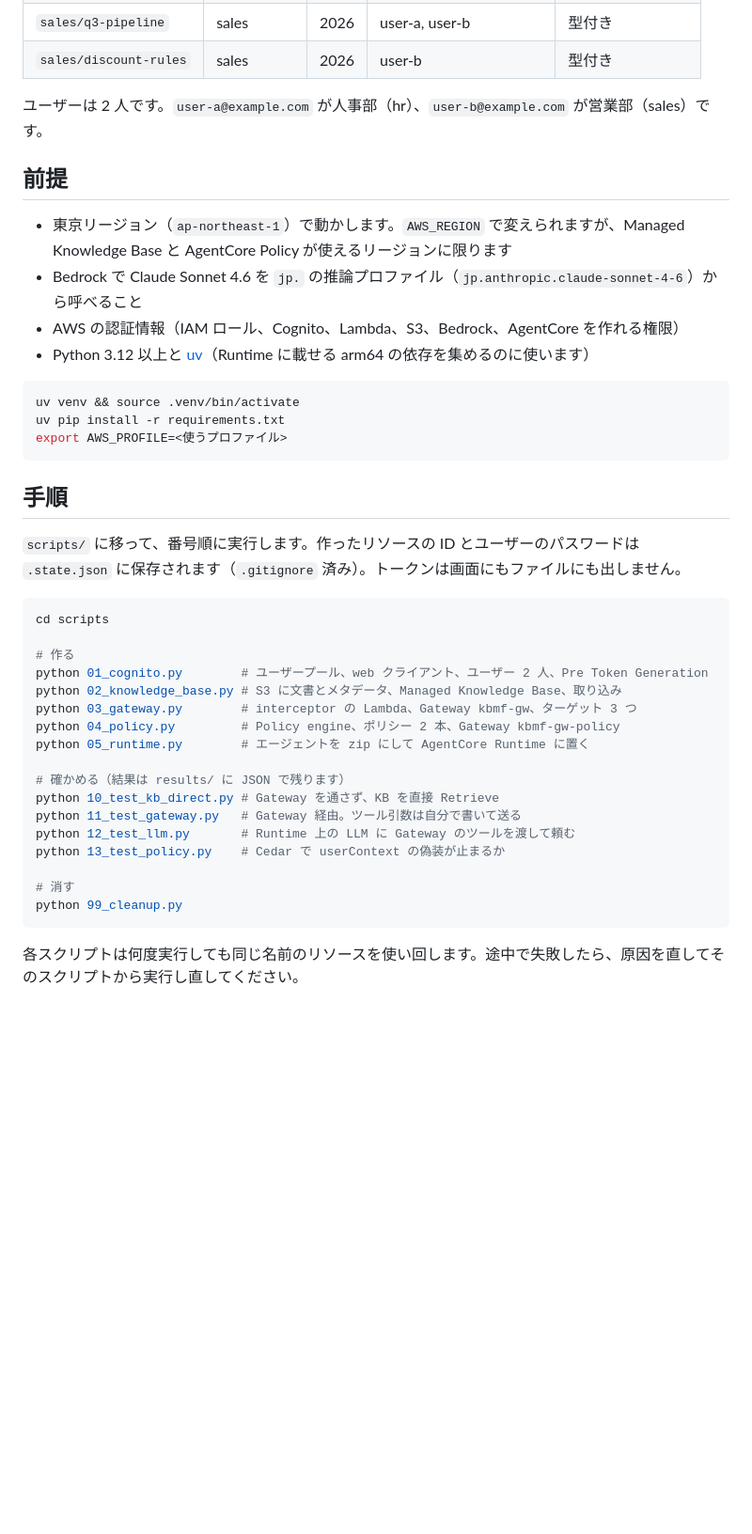
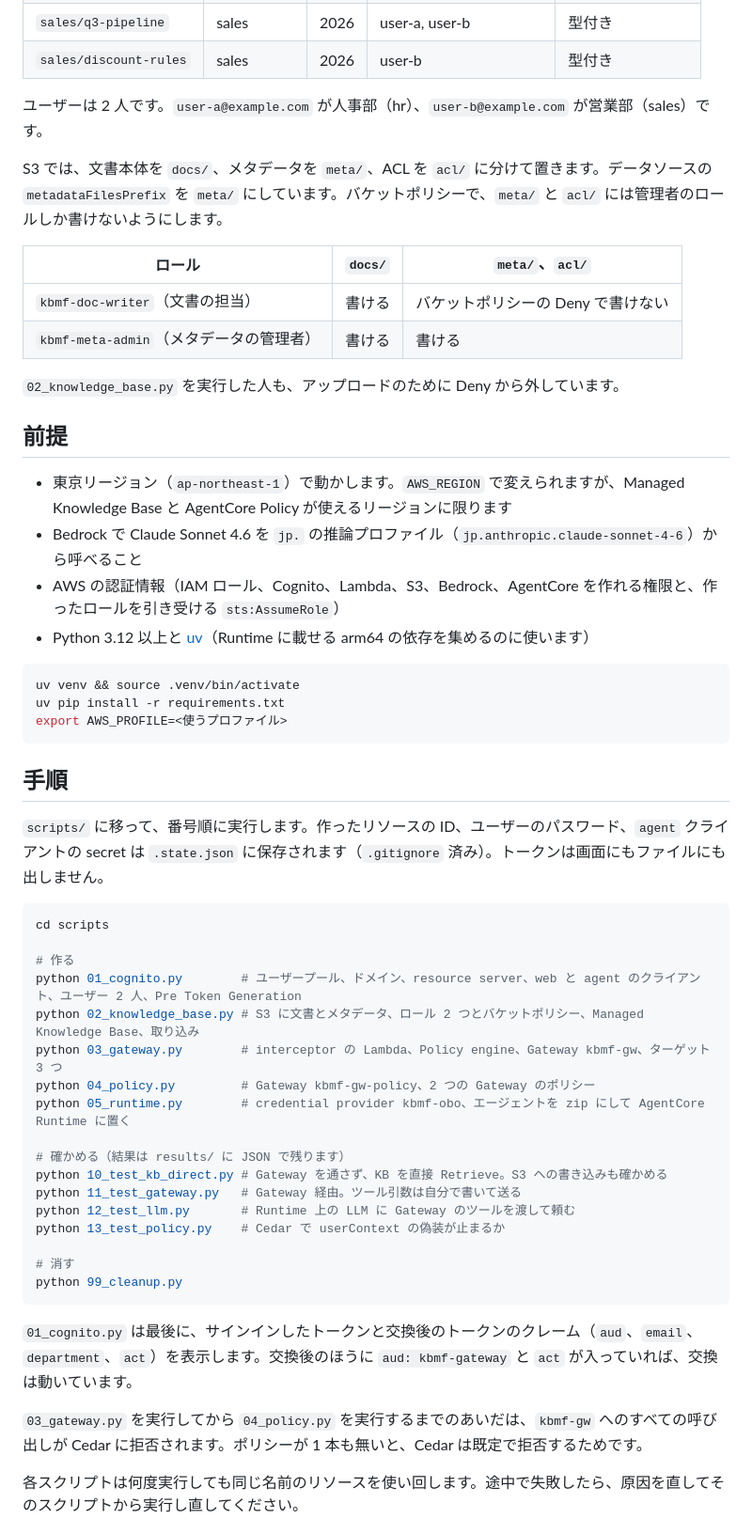
Before and after one commit to shinnosukeyakumo/agentcore-kb-metadata-filter, a Markdown page: README.md, the part around one of its changes. Shown at 94% size. Drawn GitHub-style; blank space fills up the shorter version.

````diff
--- a/README.md
+++ b/README.md
@@ -36,11 +47,20 @@ LLM にツールとして Retrieve を渡すと、LLM が filter や userContext
 
 ユーザーは 2 人です。`user-a@example.com` が人事部（hr）、`user-b@example.com` が営業部（sales）です。
 
+S3 では、文書本体を `docs/`、メタデータを `meta/`、ACL を `acl/` に分けて置きます。データソースの `metadataFilesPrefix` を `meta/` にしています。バケットポリシーで、`meta/` と `acl/` には管理者のロールしか書けないようにします。
+
+| ロール | `docs/` | `meta/`、`acl/` |
+|---|---|---|
+| `kbmf-doc-writer`（文書の担当） | 書ける | バケットポリシーの Deny で書けない |
+| `kbmf-meta-admin`（メタデータの管理者） | 書ける | 書ける |
+
+`02_knowledge_base.py` を実行した人も、アップロードのために Deny から外しています。
+
 ## 前提
 
 - 東京リージョン（`ap-northeast-1`）で動かします。`AWS_REGION` で変えられますが、Managed Knowledge Base と AgentCore Policy が使えるリージョンに限ります
 - Bedrock で Claude Sonnet 4.6 を `jp.` の推論プロファイル（`jp.anthropic.claude-sonnet-4-6`）から呼べること
-- AWS の認証情報（IAM ロール、Cognito、Lambda、S3、Bedrock、AgentCore を作れる権限）
+- AWS の認証情報（IAM ロール、Cognito、Lambda、S3、Bedrock、AgentCore を作れる権限と、作ったロールを引き受ける `sts:AssumeRole`）
 - Python 3.12 以上と [uv](https://docs.astral.sh/uv/)（Runtime に載せる arm64 の依存を集めるのに使います）
 
 ```bash
@@ -51,20 +71,20 @@ export AWS_PROFILE=<使うプロファイル>
 
 ## 手順
 
-`scripts/` に移って、番号順に実行します。作ったリソースの ID とユーザーのパスワードは `.state.json` に保存されます（`.gitignore` 済み）。トークンは画面にもファイルにも出しません。
+`scripts/` に移って、番号順に実行します。作ったリソースの ID、ユーザーのパスワード、`agent` クライアントの secret は `.state.json` に保存されます（`.gitignore` 済み）。トークンは画面にもファイルにも出しません。
 
 ```bash
 cd scripts
 
 # 作る
-python 01_cognito.py        # ユーザープール、web クライアント、ユーザー 2 人、Pre Token Generation
-python 02_knowledge_base.py # S3 に文書とメタデータ、Managed Knowledge Base、取り込み
-python 03_gateway.py        # interceptor の Lambda、Gateway kbmf-gw、ターゲット 3 つ
-python 04_policy.py         # Policy engine、ポリシー 2 本、Gateway kbmf-gw-policy
-python 05_runtime.py        # エージェントを zip にして AgentCore Runtime に置く
+python 01_cognito.py        # ユーザープール、ドメイン、resource server、web と agent のクライアント、ユーザー 2 人、Pre Token Generation
+python 02_knowledge_base.py # S3 に文書とメタデータ、ロール 2 つとバケットポリシー、Managed Knowledge Base、取り込み
+python 03_gateway.py        # interceptor の Lambda、Policy engine、Gateway kbmf-gw、ターゲット 3 つ
+python 04_policy.py         # Gateway kbmf-gw-policy、2 つの Gateway のポリシー
+python 05_runtime.py        # credential provider kbmf-obo、エージェントを zip にして AgentCore Runtime に置く
 
 # 確かめる（結果は results/ に JSON で残ります）
-python 10_test_kb_direct.py # Gateway を通さず、KB を直接 Retrieve
+python 10_test_kb_direct.py # Gateway を通さず、KB を直接 Retrieve。S3 への書き込みも確かめる
 python 11_test_gateway.py   # Gateway 経由。ツール引数は自分で書いて送る
 python 12_test_llm.py       # Runtime 上の LLM に Gateway のツールを渡して頼む
 python 13_test_policy.py    # Cedar で userContext の偽装が止まるか
@@ -72,6 +92,10 @@ python 13_test_policy.py    # Cedar で userContext の偽装が止まるか
 # 消す
 python 99_cleanup.py
 ```
+
+`01_cognito.py` は最後に、サインインしたトークンと交換後のトークンのクレーム（`aud`、`email`、`department`、`act`）を表示します。交換後のほうに `aud: kbmf-gateway` と `act` が入っていれば、交換は動いています。
+
+`03_gateway.py` を実行してから `04_policy.py` を実行するまでのあいだは、`kbmf-gw` へのすべての呼び出しが Cedar に拒否されます。ポリシーが 1 本も無いと、Cedar は既定で拒否するためです。
 
 各スクリプトは何度実行しても同じ名前のリソースを使い回します。途中で失敗したら、原因を直してそのスクリプトから実行し直してください。
 
````
Also changed, not shown: other parts of README.md (+31 -20 lines), docs/architecture.png, 13 other files.
